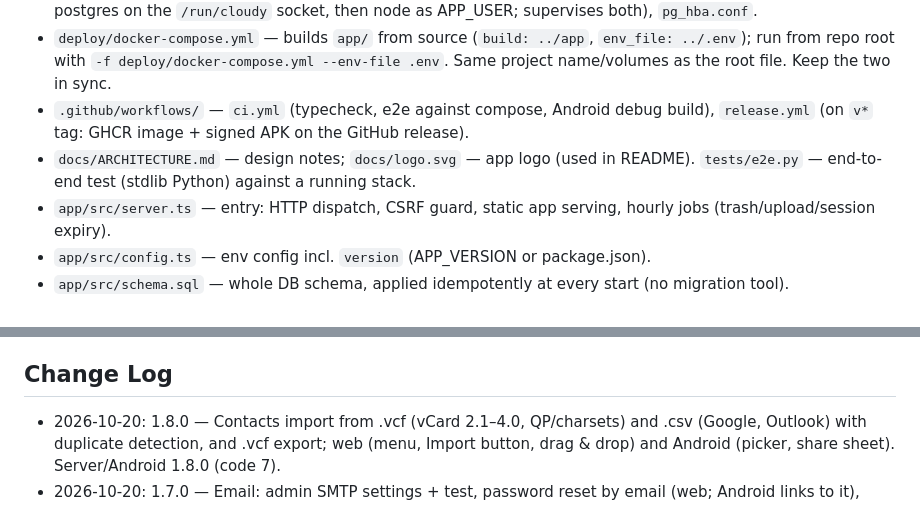
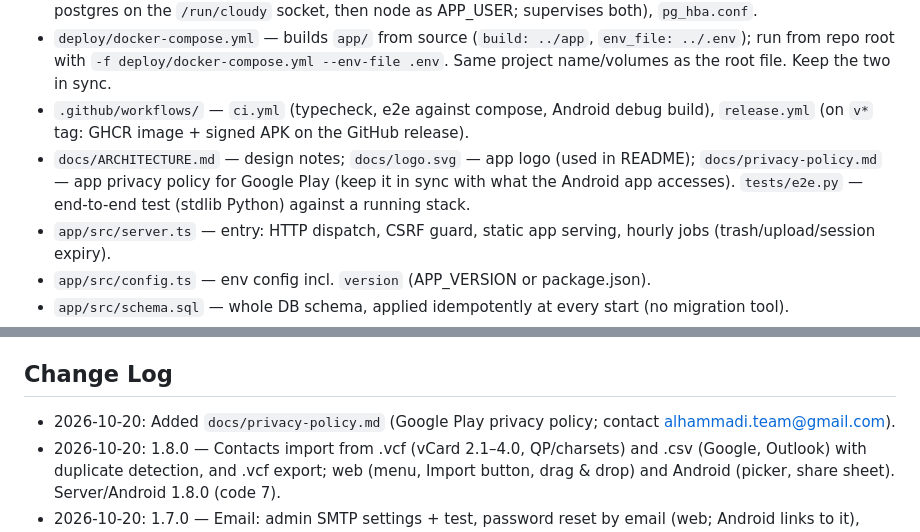
Before and after one commit to Fahed-Alhammadi/cloudy, a Markdown page: CLAUDE.md, 2 parts joined by grey strips. Rendered like a GitHub page.

Commit message:
Add privacy policy for Google Play
Co-Authored-By: Claude Opus 5.5 <noreply@anthropic.com>

```diff
--- a/CLAUDE.md
+++ b/CLAUDE.md
@@ -12,7 +12,8 @@ LibreOffice for office previews, started by `app/docker/entrypoint.sh`), configu
 - `deploy/docker-compose.yml` — builds `app/` from source (`build: ../app`, `env_file: ../.env`); run from repo root with
   `-f deploy/docker-compose.yml --env-file .env`. Same project name/volumes as the root file. Keep the two in sync.
 - `.github/workflows/` — `ci.yml` (typecheck, e2e against compose, Android debug build), `release.yml` (on `v*` tag: GHCR image + signed APK on the GitHub release).
-- `docs/ARCHITECTURE.md` — design notes; `docs/logo.svg` — app logo (used in README). `tests/e2e.py` — end-to-end test (stdlib Python) against a running stack.
+- `docs/ARCHITECTURE.md` — design notes; `docs/logo.svg` — app logo (used in README); `docs/privacy-policy.md` — app privacy policy
+  for Google Play (keep it in sync with what the Android app accesses). `tests/e2e.py` — end-to-end test (stdlib Python) against a running stack.
 - `app/src/server.ts` — entry: HTTP dispatch, CSRF guard, static app serving, hourly jobs (trash/upload/session expiry).
 - `app/src/config.ts` — env config incl. `version` (APP_VERSION or package.json).
 - `app/src/schema.sql` — whole DB schema, applied idempotently at every start (no migration tool).
@@ -86,6 +87,7 @@ OkHttp, kotlinx.serialization, Coil, Media3, WorkManager; AGP 8.7, compileSdk 35
 - Known limits: ZIP has no ZIP64 (<4 GB, <65k entries); recurring events edited as a whole series.
 
 ## Change Log
+- 2026-10-20: Added `docs/privacy-policy.md` (Google Play privacy policy; contact alhammadi.team@gmail.com).
 - 2026-10-20: 1.8.0 — Contacts import from .vcf (vCard 2.1–4.0, QP/charsets) and .csv (Google, Outlook) with
   duplicate detection, and .vcf export; web (menu, Import button, drag & drop) and Android (picker, share sheet).
   Server/Android 1.8.0 (code 7).
```
Also changed, not shown: docs/privacy-policy.md (added, +84 -0 lines).
